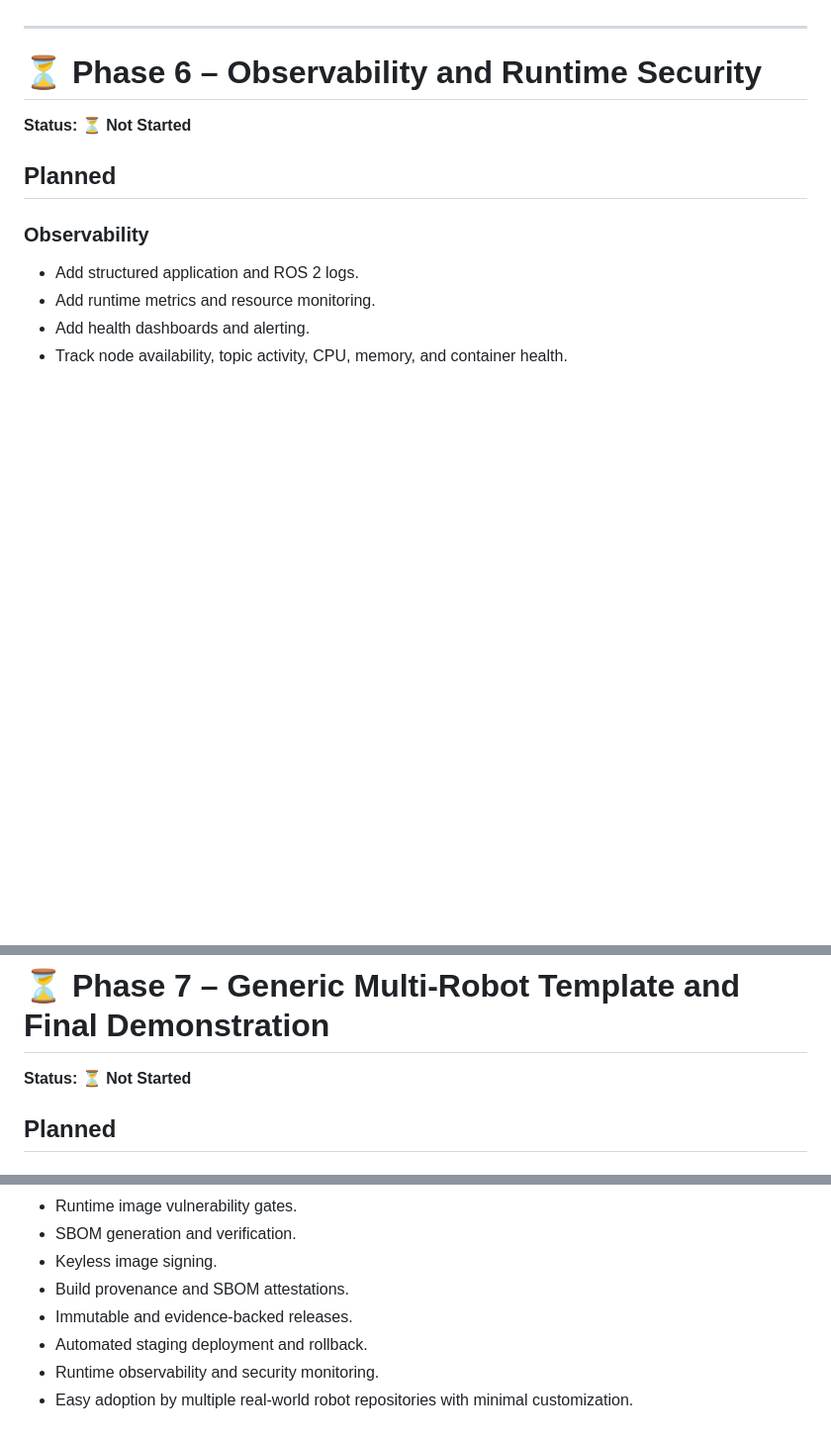
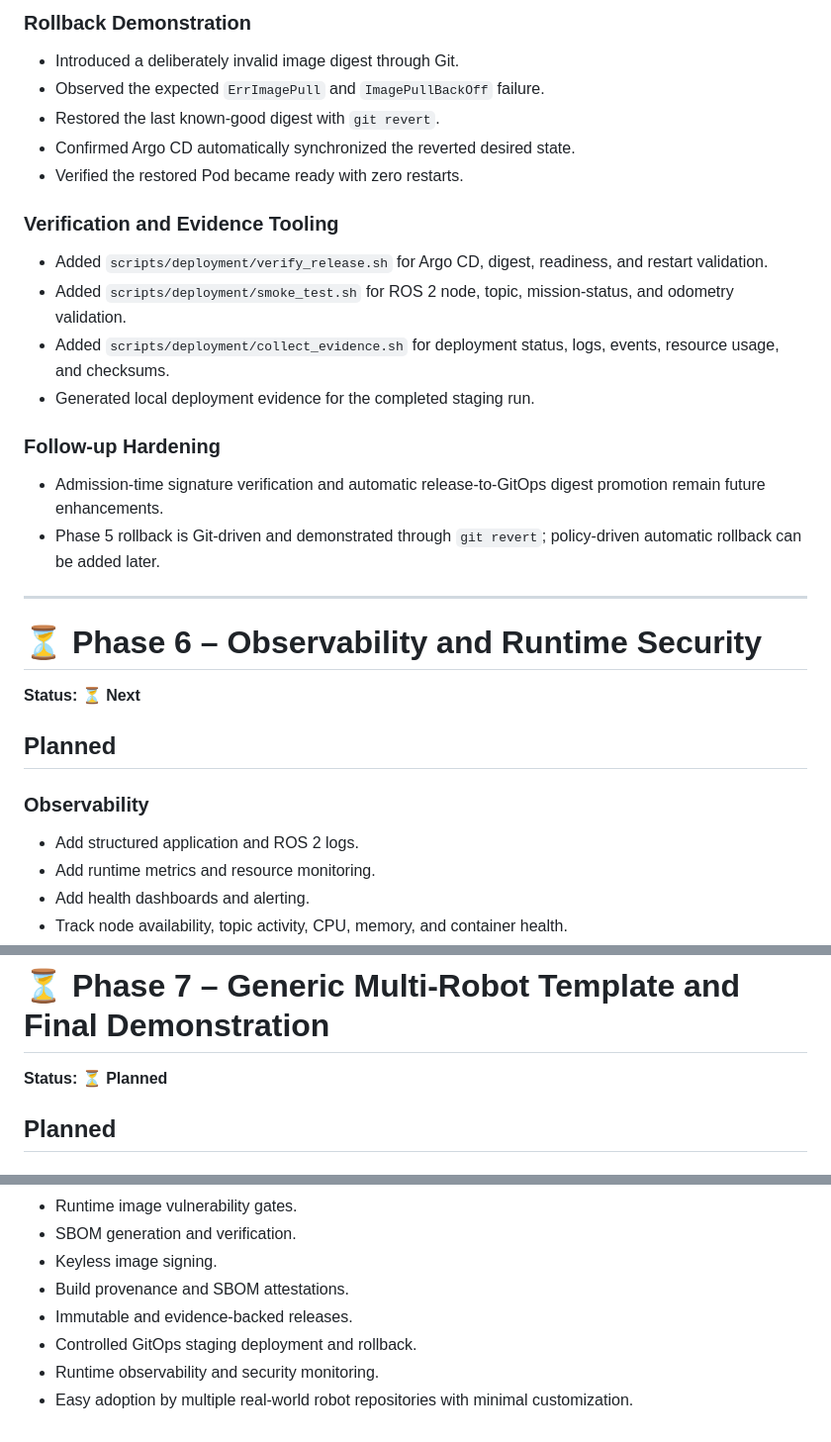
Before and after one commit to iheb-mrabet/robotek-1.2, a Markdown page: docs/backlog.md, 3 parts joined by grey strips. Shown at 99% size. GitHub-like rendering; blank space fills up the shorter version.

```diff
--- a/docs/backlog.md
+++ b/docs/backlog.md
@@ -181,9 +199,25 @@
+### Rollback Demonstration
+- Introduced a deliberately invalid image digest through Git.
+- Observed the expected `ErrImagePull` and `ImagePullBackOff` failure.
+- Restored the last known-good digest with `git revert`.
+- Confirmed Argo CD automatically synchronized the reverted desired state.
+- Verified the restored Pod became ready with zero restarts.
+
+### Verification and Evidence Tooling
+- Added `scripts/deployment/verify_release.sh` for Argo CD, digest, readiness, and restart validation.
+- Added `scripts/deployment/smoke_test.sh` for ROS 2 node, topic, mission-status, and odometry validation.
+- Added `scripts/deployment/collect_evidence.sh` for deployment status, logs, events, resource usage, and checksums.
+- Generated local deployment evidence for the completed staging run.
+
+### Follow-up Hardening
+- Admission-time signature verification and automatic release-to-GitOps digest promotion remain future enhancements.
+- Phase 5 rollback is Git-driven and demonstrated through `git revert`; policy-driven automatic rollback can be added later.
 
 ---
 
 # ⏳ Phase 6 – Observability and Runtime Security
 
-**Status:** ⏳ **Not Started**
+**Status:** ⏳ **Next**
 
 ## Planned
 
@@ -202,7 +236,7 @@
 
 # ⏳ Phase 7 – Generic Multi-Robot Template and Final Demonstration
 
-**Status:** ⏳ **Not Started**
+**Status:** ⏳ **Planned**
 
 ## Planned
 
@@ -262,6 +296,6 @@ Deliver a **production-ready, reusable DevSecOps platform for ROS 2 robot softwa
 - Keyless image signing.
 - Build provenance and SBOM attestations.
 - Immutable and evidence-backed releases.
-- Automated staging deployment and rollback.
+- Controlled GitOps staging deployment and rollback.
 - Runtime observability and security monitoring.
 - Easy adoption by multiple real-world robot repositories with minimal customization.
```
Also changed, not shown: other parts of docs/backlog.md (+43 -25 lines).
